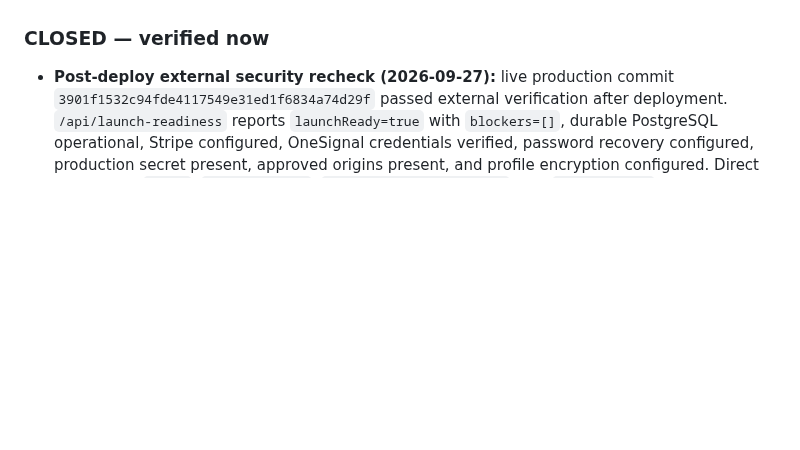
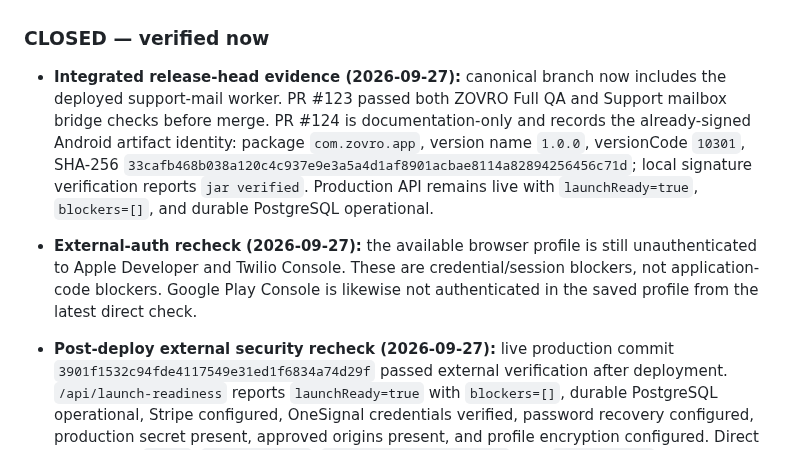
Before and after one commit to balsoofi57-alt/ZOVRO, a Markdown page: GATE_CLOSURE_STATUS.md, the part around the change. Rendered like a GitHub page; blank space fills up the shorter version.

Commit message:
Record integrated final release evidence

```diff
--- a/GATE_CLOSURE_STATUS.md
+++ b/GATE_CLOSURE_STATUS.md
@@ -7,6 +7,9 @@ Checkpoint: 2026-09-27
 All release gates that can be closed from the currently connected repository/Render environment are closed. The live Render runtime is `aa6e040820314cd1515dd46635e5e8da0e6527b4`. The latest release-workflow hardening source `97a6b0666612259a322f7b87fda5a91b361195f1` passed Full QA, Android build, Android release verification, and iOS release verification. Changes after the live runtime are workflow and documentation hardening only.
 
 ### CLOSED — verified now
+- **Integrated release-head evidence (2026-09-27):** canonical branch now includes the deployed support-mail worker. PR #123 passed both ZOVRO Full QA and Support mailbox bridge checks before merge. PR #124 is documentation-only and records the already-signed Android artifact identity: package `com.zovro.app`, version name `1.0.0`, versionCode `10301`, SHA-256 `33cafb468b038a120c4c937e9e3a5a4d1af8901acbae8114a82894256456c71d`; local signature verification reports `jar verified`. Production API remains live with `launchReady=true`, `blockers=[]`, and durable PostgreSQL operational.
+- **External-auth recheck (2026-09-27):** the available browser profile is still unauthenticated to Apple Developer and Twilio Console. These are credential/session blockers, not application-code blockers. Google Play Console is likewise not authenticated in the saved profile from the latest direct check.
+
 - **Post-deploy external security recheck (2026-09-27):** live production commit `3901f1532c94fde4117549e31ed1f6834a74d29f` passed external verification after deployment. `/api/launch-readiness` reports `launchReady=true` with `blockers=[]`, durable PostgreSQL operational, Stripe configured, OneSignal credentials verified, password recovery configured, production secret present, approved origins present, and profile encryption configured. Direct requests to `/.env`, `/package.json`, `/backend/server-core.js`, and `/.git/config` returned 404. Unauthenticated `/api/sms/status` also returned 404.
 
 - **Internal tester/reviewer handoff:** CLOSED for source preparation. En-US release notes are present for both Google Play and Apple, and `store/INTERNAL_TESTER_HANDOFF.md` defines customer/provider signed-device test flows, evidence fields, and privacy-safe screenshot rules. Store-console entry and signed-device execution remain external.
```
